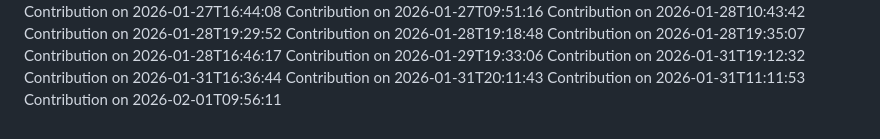
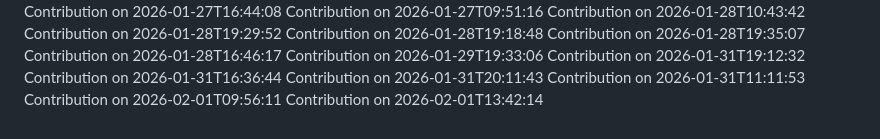
Before and after one commit to SudeepKamaraj/pvp, a Markdown page: CONTRIBUTIONS.md, the part around the change. Drawn GitHub-style.

Commit message:
docs: update contributions log for 2026-02-01T13:42:14

```diff
--- a/CONTRIBUTIONS.md
+++ b/CONTRIBUTIONS.md
@@ -107,3 +107,4 @@ Contribution on 2026-01-31T16:36:44
 Contribution on 2026-01-31T20:11:43
 Contribution on 2026-01-31T11:11:53
 Contribution on 2026-02-01T09:56:11
+Contribution on 2026-02-01T13:42:14
```
